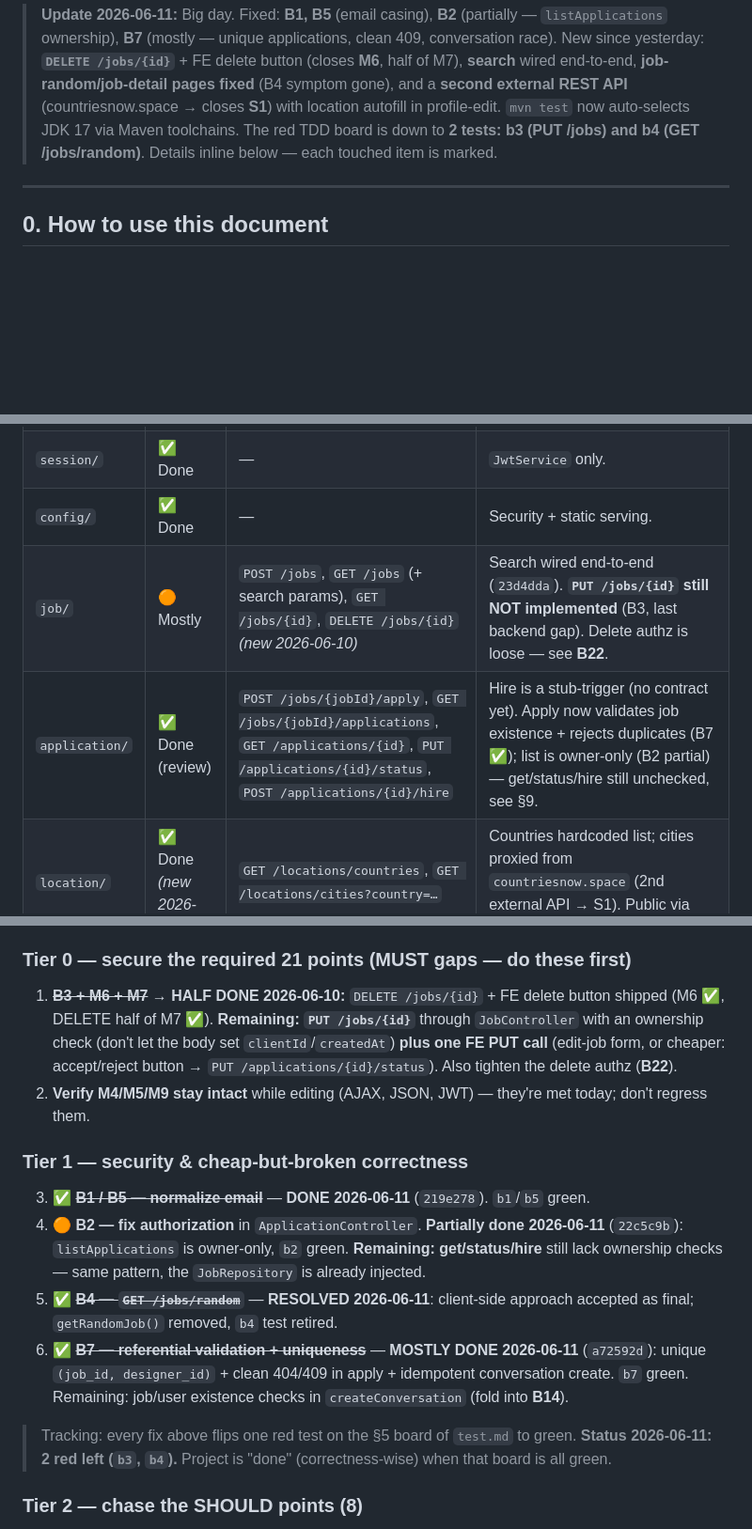
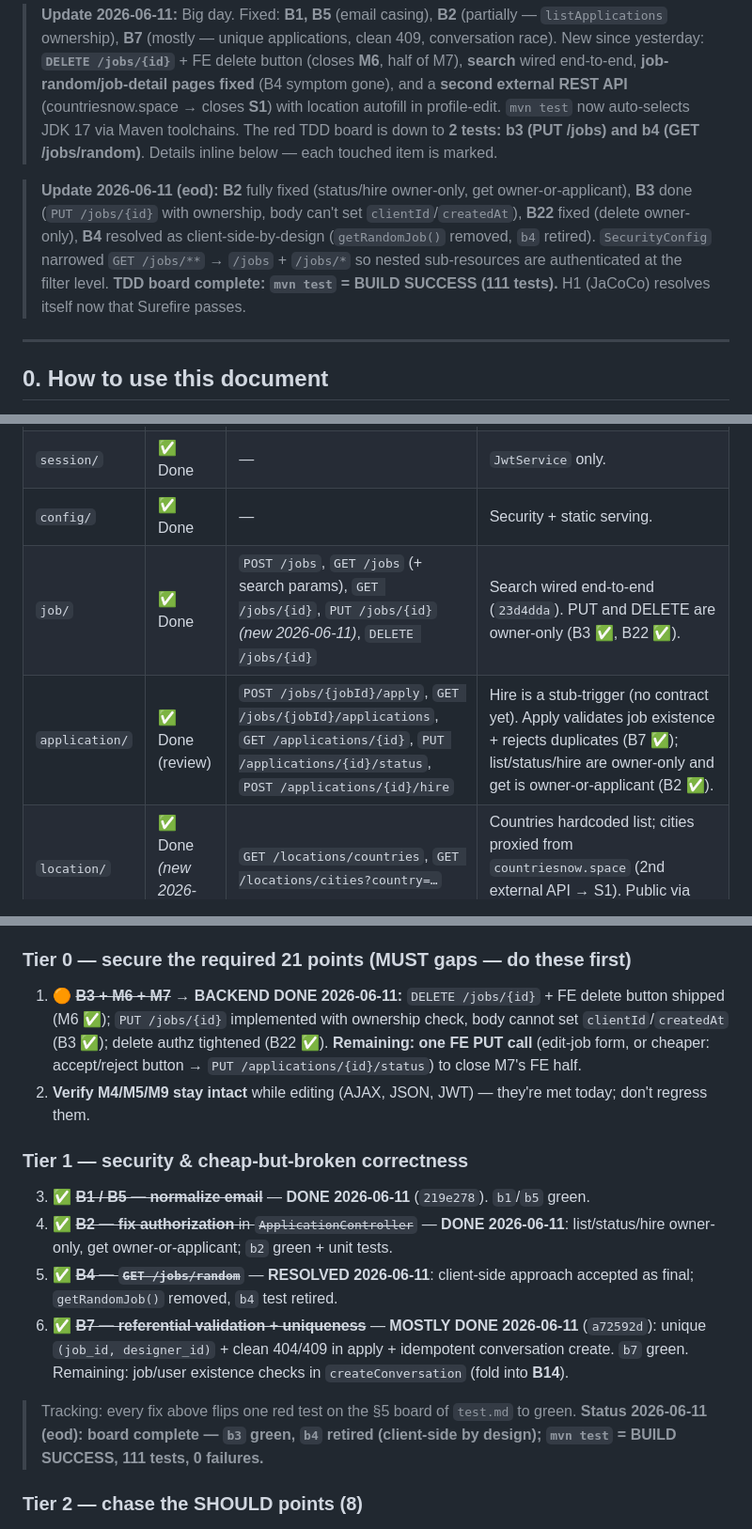
Before and after one commit to 2026-DesignerJobs-com/DesignerJobs.com, a Markdown page: reviewsANDguides/PROJECT_REVIEW.md, 3 parts joined by grey strips. Shown at 94% size. Rendered like a GitHub page; blank space fills up the shorter version.

```diff
--- a/reviewsANDguides/PROJECT_REVIEW.md
+++ b/reviewsANDguides/PROJECT_REVIEW.md
@@ -3,6 +3,8 @@
 > A shared reference for our 6-day final push. It explains the whole project to **any** audience — from someone who has never seen Spring Boot, to a senior dev joining the review — with deep dives on **Spring Boot usage** and **session/auth management**, plus an honest list of **bugs, gaps, and remaining work**.
 
 > **Update 2026-06-11:** Big day. Fixed: **B1, B5** (email casing), **B2** (partially — `listApplications` ownership), **B7** (mostly — unique applications, clean 409, conversation race). New since yesterday: **`DELETE /jobs/{id}`** + FE delete button (closes **M6**, half of M7), **search** wired end-to-end, **job-random/job-detail pages fixed** (B4 symptom gone), and a **second external REST API** (countriesnow.space → closes **S1**) with location autofill in profile-edit. `mvn test` now auto-selects JDK 17 via Maven toolchains. The red TDD board is down to **2 tests: b3 (PUT /jobs) and b4 (GET /jobs/random)**. Details inline below — each touched item is marked.
+
+> **Update 2026-06-11 (eod):** **B2** fully fixed (status/hire owner-only, get owner-or-applicant), **B3** done (`PUT /jobs/{id}` with ownership, body can't set `clientId`/`createdAt`), **B22** fixed (delete owner-only), **B4** resolved as client-side-by-design (`getRandomJob()` removed, `b4` retired). `SecurityConfig` narrowed `GET /jobs/**` → `/jobs` + `/jobs/*` so nested sub-resources are authenticated at the filter level. **TDD board complete: `mvn test` = BUILD SUCCESS (111 tests).** H1 (JaCoCo) resolves itself now that Surefire passes.
 
 ---
 
@@ -340,8 +342,8 @@ From `SecurityConfig.filterChain`, in order:
 | `auth/` | ✅ Done | `POST /auth/register`, `POST /auth/login`, `POST /auth/logout` (noop), `GET /auth/me` | Solid. |
 | `session/` | ✅ Done | — | `JwtService` only. |
 | `config/` | ✅ Done | — | Security + static serving. |
-| `job/` | 🟠 Mostly | `POST /jobs`, `GET /jobs` (+ search params), `GET /jobs/{id}`, `DELETE /jobs/{id}` *(new 2026-06-10)* | Search wired end-to-end (`23d4dda`). **`PUT /jobs/{id}` still NOT implemented** (B3, last backend gap). Delete authz is loose — see **B22**. |
-| `application/` | ✅ Done (review) | `POST /jobs/{jobId}/apply`, `GET /jobs/{jobId}/applications`, `GET /applications/{id}`, `PUT /applications/{id}/status`, `POST /applications/{id}/hire` | Hire is a stub-trigger (no contract yet). Apply now validates job existence + rejects duplicates (B7 ✅); list is owner-only (B2 partial) — get/status/hire still unchecked, see §9. |
+| `job/` | ✅ Done | `POST /jobs`, `GET /jobs` (+ search params), `GET /jobs/{id}`, `PUT /jobs/{id}` *(new 2026-06-11)*, `DELETE /jobs/{id}` | Search wired end-to-end (`23d4dda`). PUT and DELETE are owner-only (B3 ✅, B22 ✅). |
+| `application/` | ✅ Done (review) | `POST /jobs/{jobId}/apply`, `GET /jobs/{jobId}/applications`, `GET /applications/{id}`, `PUT /applications/{id}/status`, `POST /applications/{id}/hire` | Hire is a stub-trigger (no contract yet). Apply validates job existence + rejects duplicates (B7 ✅); list/status/hire are owner-only and get is owner-or-applicant (B2 ✅). |
 | `location/` | ✅ Done *(new 2026-06-10)* | `GET /locations/countries`, `GET /locations/cities?country=…` | Countries hardcoded list; cities proxied from `countriesnow.space` (2nd external API → S1). Public via `SecurityConfig`. |
 | `chat/` | ✅ Done | `GET/POST /conversations`, `GET/POST /conversations/{id}/messages` | Local H2 mode; external API path behind `USE_EXTERNAL_CHAT_API=false`. |
 | `worldclock/` | ✅ Done | `GET /world-clock` | Demo proxy to timeapi.io. |
@@ -517,16 +517,16 @@ Clean (0 errors): `login`, `profile`, `chat`, `job-random`, `homepage`, `jobs`,
 Ordering is driven by **grading points first** (see the ⭐ requirements section), then security/correctness, then polish. Items reference both bug IDs (§9) and requirement IDs (M/S/C).
 
 ### Tier 0 — secure the required 21 points (MUST gaps — do these first)
-1. ~~**B3 + M6 + M7**~~ → **HALF DONE 2026-06-10:** `DELETE /jobs/{id}` + FE delete button shipped (M6 ✅, DELETE half of M7 ✅). **Remaining: `PUT /jobs/{id}`** through `JobController` with an ownership check (don't let the body set `clientId`/`createdAt`) **plus one FE PUT call** (edit-job form, or cheaper: accept/reject button → `PUT /applications/{id}/status`). Also tighten the delete authz (**B22**).
+1. 🟠 ~~**B3 + M6 + M7**~~ → **BACKEND DONE 2026-06-11:** `DELETE /jobs/{id}` + FE delete button shipped (M6 ✅); `PUT /jobs/{id}` implemented with ownership check, body cannot set `clientId`/`createdAt` (B3 ✅); delete authz tightened (B22 ✅). **Remaining: one FE PUT call** (edit-job form, or cheaper: accept/reject button → `PUT /applications/{id}/status`) to close M7's FE half.
 2. **Verify M4/M5/M9 stay intact** while editing (AJAX, JSON, JWT) — they're met today; don't regress them.
 
 ### Tier 1 — security & cheap-but-broken correctness
 3. ✅ ~~**B1 / B5 — normalize email**~~ — **DONE 2026-06-11** (`219e278`). `b1`/`b5` green.
-4. 🟠 **B2 — fix authorization** in `ApplicationController`. **Partially done 2026-06-11** (`22c5c9b`): `listApplications` is owner-only, `b2` green. **Remaining: get/status/hire** still lack ownership checks — same pattern, the `JobRepository` is already injected.
+4. ✅ ~~**B2 — fix authorization** in `ApplicationController`~~ — **DONE 2026-06-11**: list/status/hire owner-only, get owner-or-applicant; `b2` green + unit tests.
 5. ✅ ~~**B4 — `GET /jobs/random`**~~ — **RESOLVED 2026-06-11**: client-side approach accepted as final; `getRandomJob()` removed, `b4` test retired.
 6. ✅ ~~**B7 — referential validation + uniqueness**~~ — **MOSTLY DONE 2026-06-11** (`a72592d`): unique `(job_id, designer_id)` + clean 404/409 in apply + idempotent conversation create. `b7` green. Remaining: job/user existence checks in `createConversation` (fold into **B14**).
 
-> Tracking: every fix above flips one red test on the §5 board of `test.md` to green. **Status 2026-06-11: 2 red left (`b3`, `b4`).** Project is "done" (correctness-wise) when that board is all green.
+> Tracking: every fix above flips one red test on the §5 board of `test.md` to green. **Status 2026-06-11 (eod): board complete — `b3` green, `b4` retired (client-side by design); `mvn test` = BUILD SUCCESS, 111 tests, 0 failures.**
 
 ### Tier 2 — chase the SHOULD points (8)
 7. ✅ ~~**S1 — add a second external REST service.**~~ — **DONE 2026-06-10** (`371b55f`): `countriesnow.space` via `location/` + profile-edit autofill. Pairs toward **C1** (one more API needed).
```
Also changed, not shown: other parts of reviewsANDguides/PROJECT_REVIEW.md (+13 -15 lines), reviewsANDguides/test.md (+4 -2 lines), 1 other file.
